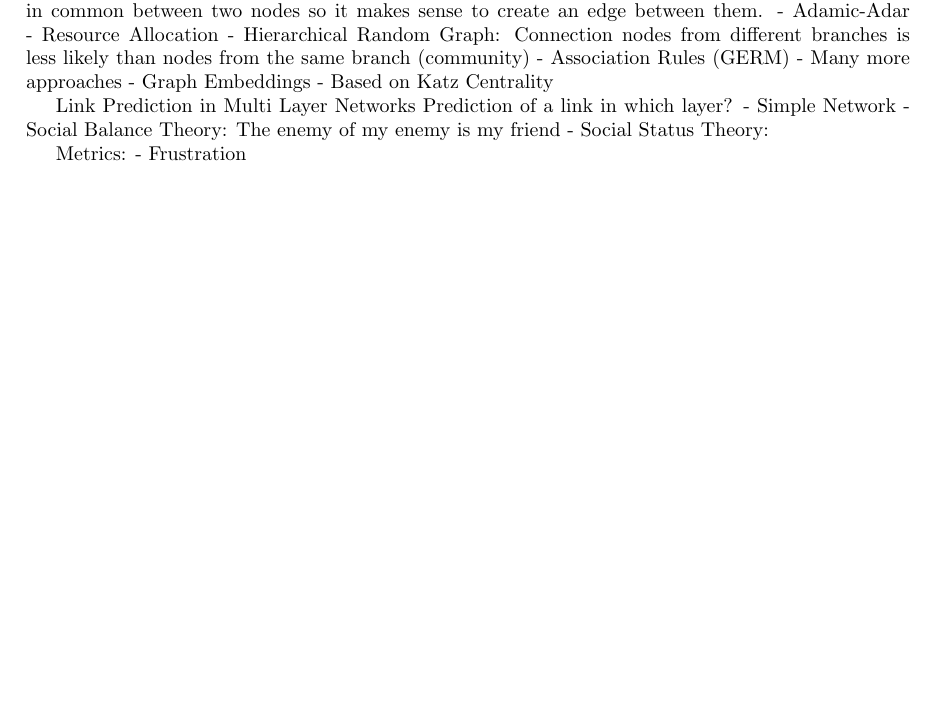
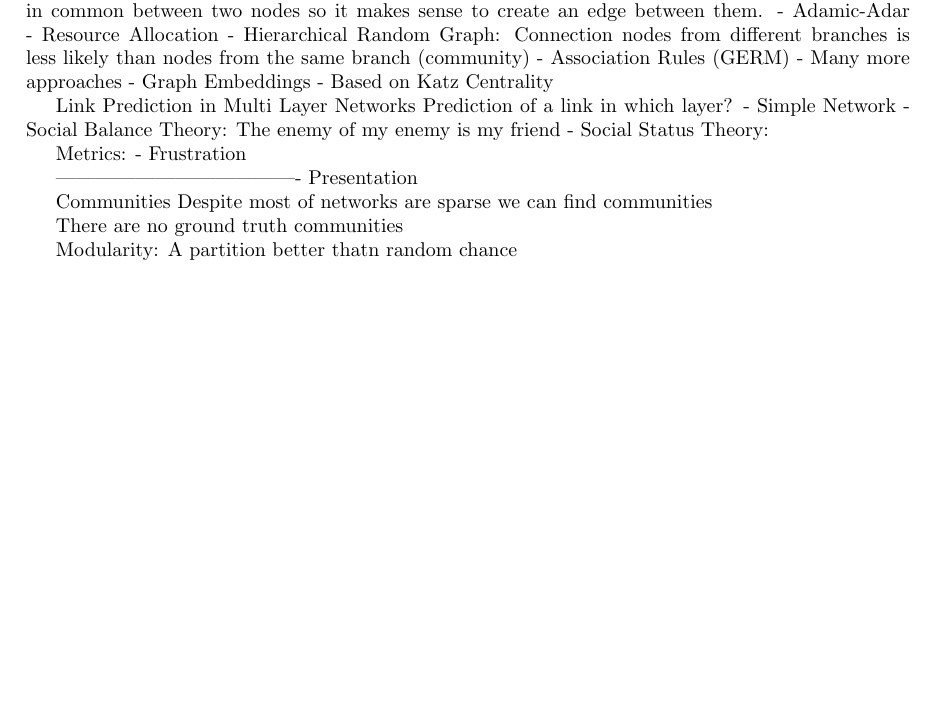
Before and after one commit to yadderace/ai-labs, a LaTeX document (network-science/lectures/lectures.tex): part of page 2 of 2, cut so that both start at the same text, the shorter picture padded with empty space. Compiled offline with pdfLaTeX.

Commit message:
Added information about the presentation

```diff
--- a/network-science/lectures/lectures.tex
+++ b/network-science/lectures/lectures.tex
@@ -157,5 +157,14 @@ Prediction of a link in which layer?
 Metrics:
 - Frustration
 
+------------------------------------- Presentation
+
+Communities
+Despite most of networks are sparse we can find communities
+
+There are no ground truth communities
+
+Modularity: A partition better thatn random chance
+
 
 \end{document}
```
Also changed, not shown: network-science/lectures/lectures.pdf.
